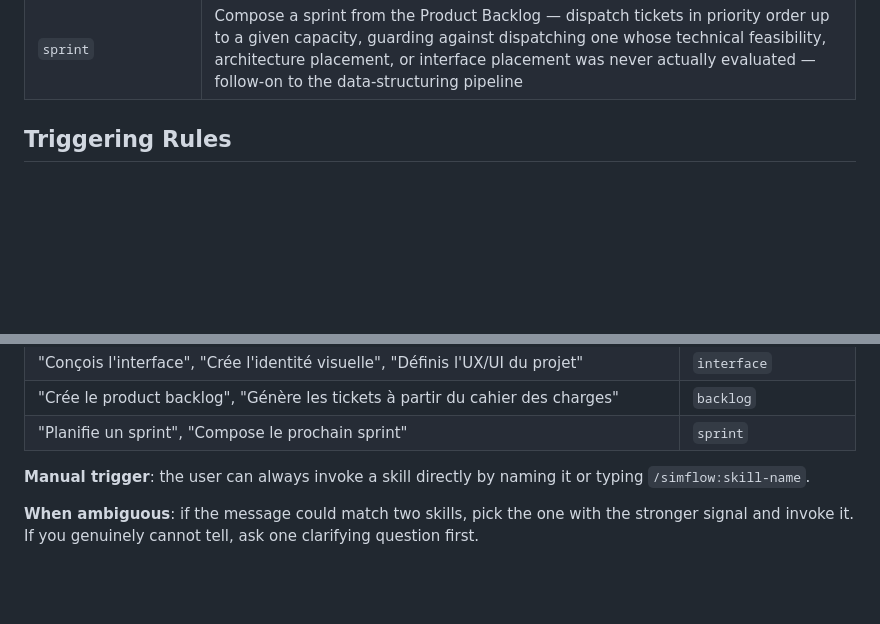
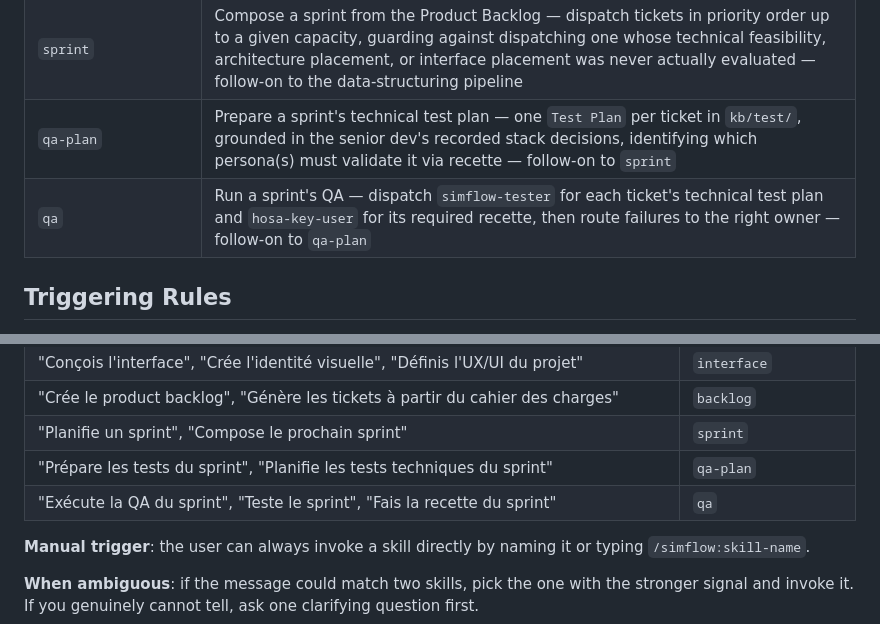
Before and after one commit to fcanneviere/hosa, a Markdown page: skills/using-simflow/SKILL.md, 2 parts joined by grey strips. Drawn GitHub-style; blank space fills up the shorter version.

Commit message:
feat: chain qa-plan after sprint, register qa-plan/qa in using-simflow

```diff
--- a/skills/using-simflow/SKILL.md
+++ b/skills/using-simflow/SKILL.md
@@ -35,6 +35,8 @@ Use the `Skill` tool to invoke any of these. The skill loads its full instructio
 | `interface` | Interview each persona, propose a visual identity and design rules, then design and scaffold the interface layer (UX/UI) of the managed project, consistent with the CDC and the software architecture — data-structuring pipeline stage 6 |
 | `backlog` | Turn every stable cahier des charges Exigence without a ticket yet into a Product Backlog Ticket carrying the story, a technical feasibility note, an architecture placement note, and an interface placement note — data-structuring pipeline stage 7 |
 | `sprint` | Compose a sprint from the Product Backlog — dispatch tickets in priority order up to a given capacity, guarding against dispatching one whose technical feasibility, architecture placement, or interface placement was never actually evaluated — follow-on to the data-structuring pipeline |
+| `qa-plan` | Prepare a sprint's technical test plan — one `Test Plan` per ticket in `kb/test/`, grounded in the senior dev's recorded stack decisions, identifying which persona(s) must validate it via recette — follow-on to `sprint` |
+| `qa` | Run a sprint's QA — dispatch `simflow-tester` for each ticket's technical test plan and `hosa-key-user` for its required recette, then route failures to the right owner — follow-on to `qa-plan` |
 
 ## Triggering Rules
 
@@ -64,6 +66,8 @@ Use the `Skill` tool to invoke any of these. The skill loads its full instructio
 | "Conçois l'interface", "Crée l'identité visuelle", "Définis l'UX/UI du projet" | `interface` |
 | "Crée le product backlog", "Génère les tickets à partir du cahier des charges" | `backlog` |
 | "Planifie un sprint", "Compose le prochain sprint" | `sprint` |
+| "Prépare les tests du sprint", "Planifie les tests techniques du sprint" | `qa-plan` |
+| "Exécute la QA du sprint", "Teste le sprint", "Fais la recette du sprint" | `qa` |
 
 **Manual trigger**: the user can always invoke a skill directly by naming it or typing `/simflow:skill-name`.
 
```
Also changed, not shown: skills/sprint/SKILL.md (+1 -1 lines).
